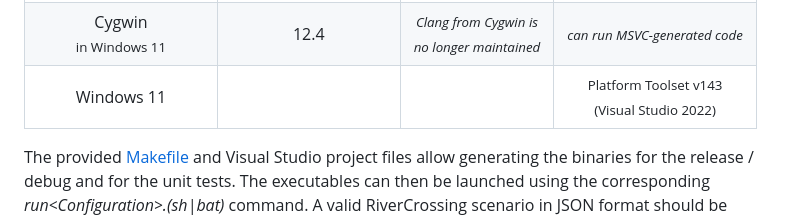
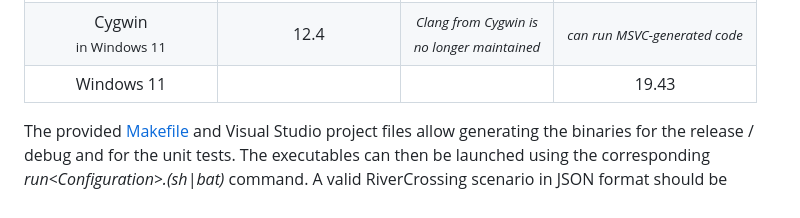
Before and after one commit to FlorinTulba/RiverCrossing, a Markdown page: ReadMe.md, the part around the change. Drawn GitHub-style.

Commit message:
doc: corrected MSVC compiler version

```diff
--- a/ReadMe.md
+++ b/ReadMe.md
@@ -195,7 +195,7 @@ On following OS-s/platforms these are the compilers used to build and test the p
 |    UCRT64<br><small>from *MSYS2* in Windows 11</small>    |                                 14.2                                 |                             19.1                              |         <small>*can run MSVC-generated code*</small>         |
 |   Clang64<br><small>from *MSYS2* in Windows 11</small>    |                                 13.3                                 |                             19.1                              |         <small>*can run MSVC-generated code*</small>         |
 |          Cygwin<br><small>in Windows 11</small>           |                                 12.4                                 | <small>*Clang from Cygwin is<br>no longer maintained*</small> |         <small>*can run MSVC-generated code*</small>         |
-|                        Windows 11                         |                                                                      |                                                               | <small>Platform Toolset v143<br>(Visual Studio 2022)</small> |
+|                        Windows 11                         |                                                                      |                                                               | 19.43 |
 
 The provided [Makefile](./Makefile) and Visual Studio project files allow generating the binaries for the release / debug and for the unit tests.
 The executables can then be launched using the corresponding *run&lt;Configuration&gt;.(sh|bat)* command.
```
